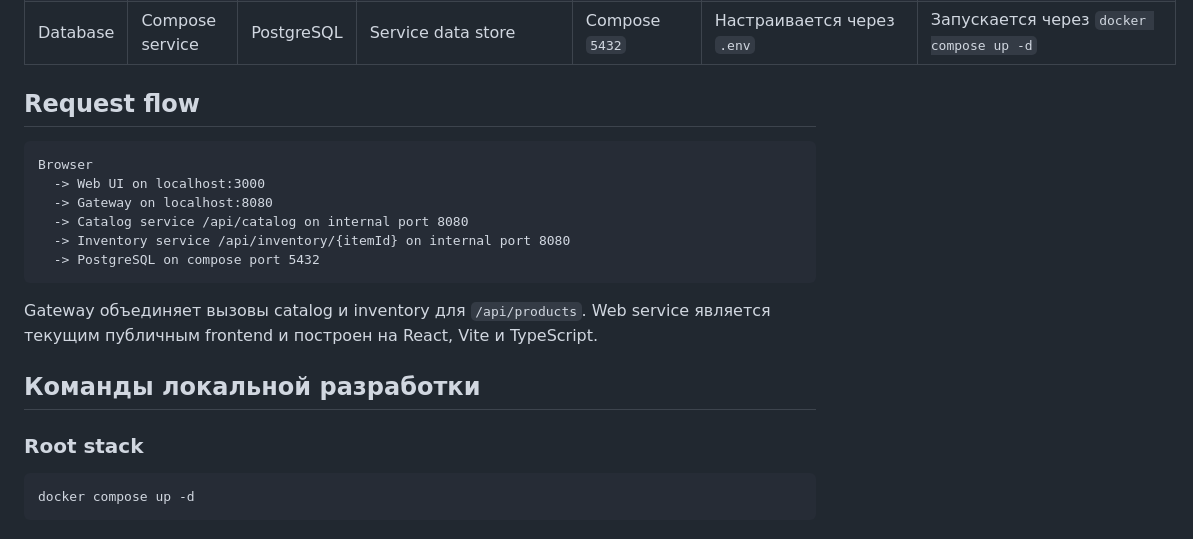
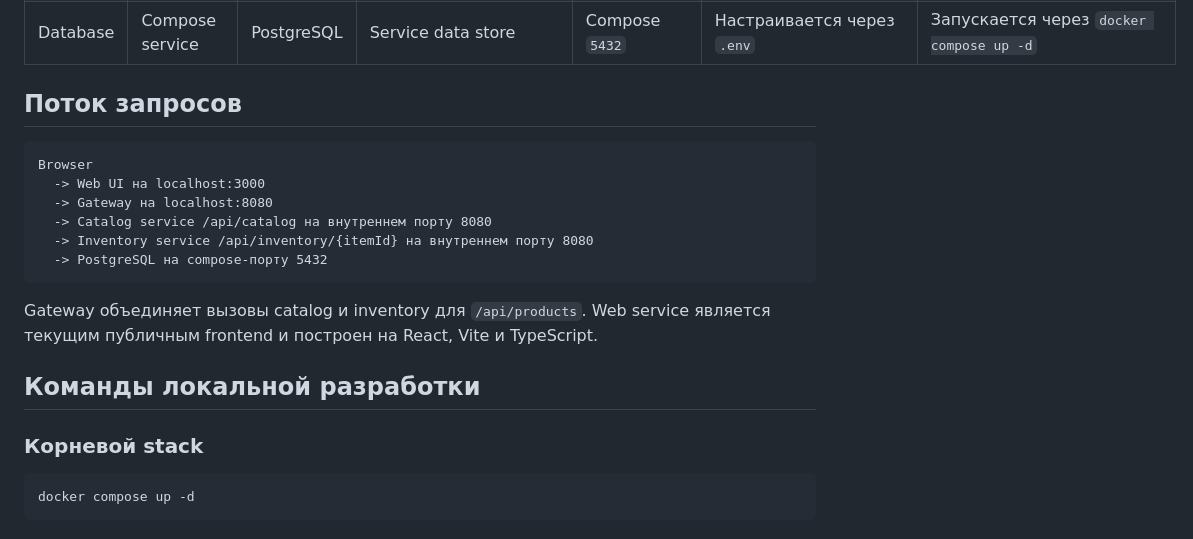
Before and after one commit to Mark1708/simple-cloud-store, a Markdown page: README.ru.md, the part around the change. Drawn GitHub-style.

Commit message:
Refresh Russian README translations

````diff
--- a/README.ru.md
+++ b/README.ru.md
@@ -58,22 +58,22 @@ Gateway также опубликован на `http://localhost:8080`.
 | Gateway | `gateway-vertx` | Vert.x 5.0.12, Java 21 | `/api/products`; `/health`; static `/*` | Compose `8080`; `HTTP_PORT` default `8080` | Вызывает catalog `/api/catalog` и inventory `/api/inventory/{itemId}` | `./gradlew test`; `./gradlew nativeCompile` |
 | Database | Compose service | PostgreSQL | Service data store | Compose `5432` | Настраивается через `.env` | Запускается через `docker compose up -d` |
 
-## Request flow
+## Поток запросов
 
 ```text
 Browser
-  -> Web UI on localhost:3000
-  -> Gateway on localhost:8080
-  -> Catalog service /api/catalog on internal port 8080
-  -> Inventory service /api/inventory/{itemId} on internal port 8080
-  -> PostgreSQL on compose port 5432
+  -> Web UI на localhost:3000
+  -> Gateway на localhost:8080
+  -> Catalog service /api/catalog на внутреннем порту 8080
+  -> Inventory service /api/inventory/{itemId} на внутреннем порту 8080
+  -> PostgreSQL на compose-порту 5432
 ```
 
 Gateway объединяет вызовы catalog и inventory для `/api/products`. Web service является текущим публичным frontend и построен на React, Vite и TypeScript.
 
 ## Команды локальной разработки
 
-### Root stack
+### Корневой stack
 
 ```shell
 docker compose up -d
````
